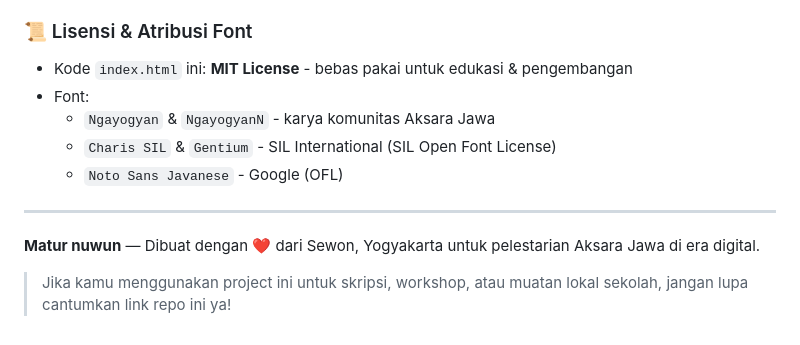
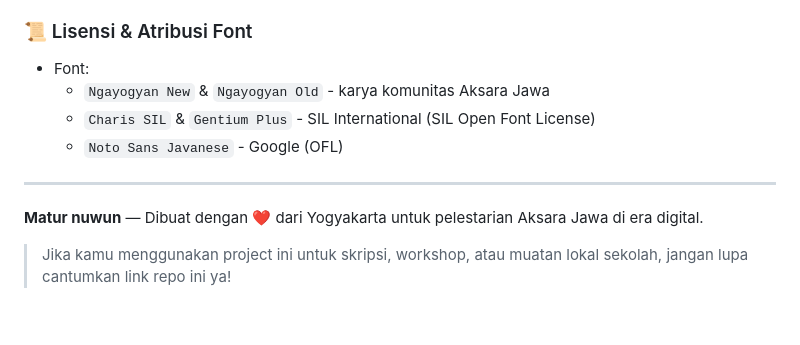
Before and after one commit to kandangjago/harmonisasi, a Markdown page: README.md, the part around the change. Rendered like a GitHub page.

```diff
--- a/README.md
+++ b/README.md
@@ -76,14 +76,13 @@ Saat ini `Aksara Jawa` mencakup:
 
 ### 📜 Lisensi & Atribusi Font
 
-- Kode `index.html` ini: **MIT License** - bebas pakai untuk edukasi & pengembangan
 - Font:
-  - `Ngayogyan` & `NgayogyanN` - karya komunitas Aksara Jawa
-  - `Charis SIL` & `Gentium` - SIL International (SIL Open Font License)
+  - `Ngayogyan New` & `Ngayogyan Old` - karya komunitas Aksara Jawa
+  - `Charis SIL` & `Gentium Plus` - SIL International (SIL Open Font License)
   - `Noto Sans Javanese` - Google (OFL)
 
 ---
 
-**Matur nuwun** — Dibuat dengan ❤️ dari Sewon, Yogyakarta untuk pelestarian Aksara Jawa di era digital.
+**Matur nuwun** — Dibuat dengan ❤️ dari Yogyakarta untuk pelestarian Aksara Jawa di era digital.
 
 > Jika kamu menggunakan project ini untuk skripsi, workshop, atau muatan lokal sekolah, jangan lupa cantumkan link repo ini ya!
```
